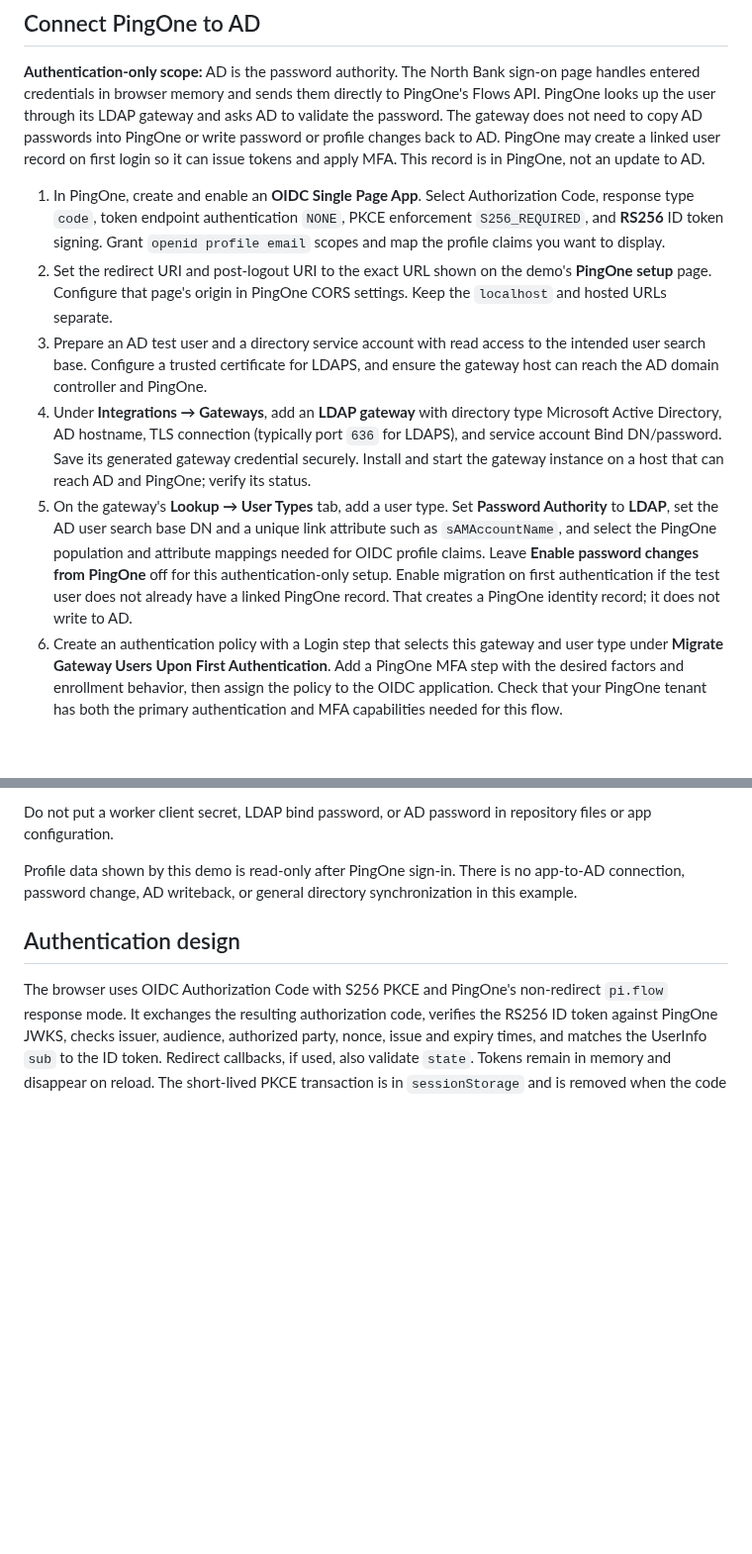
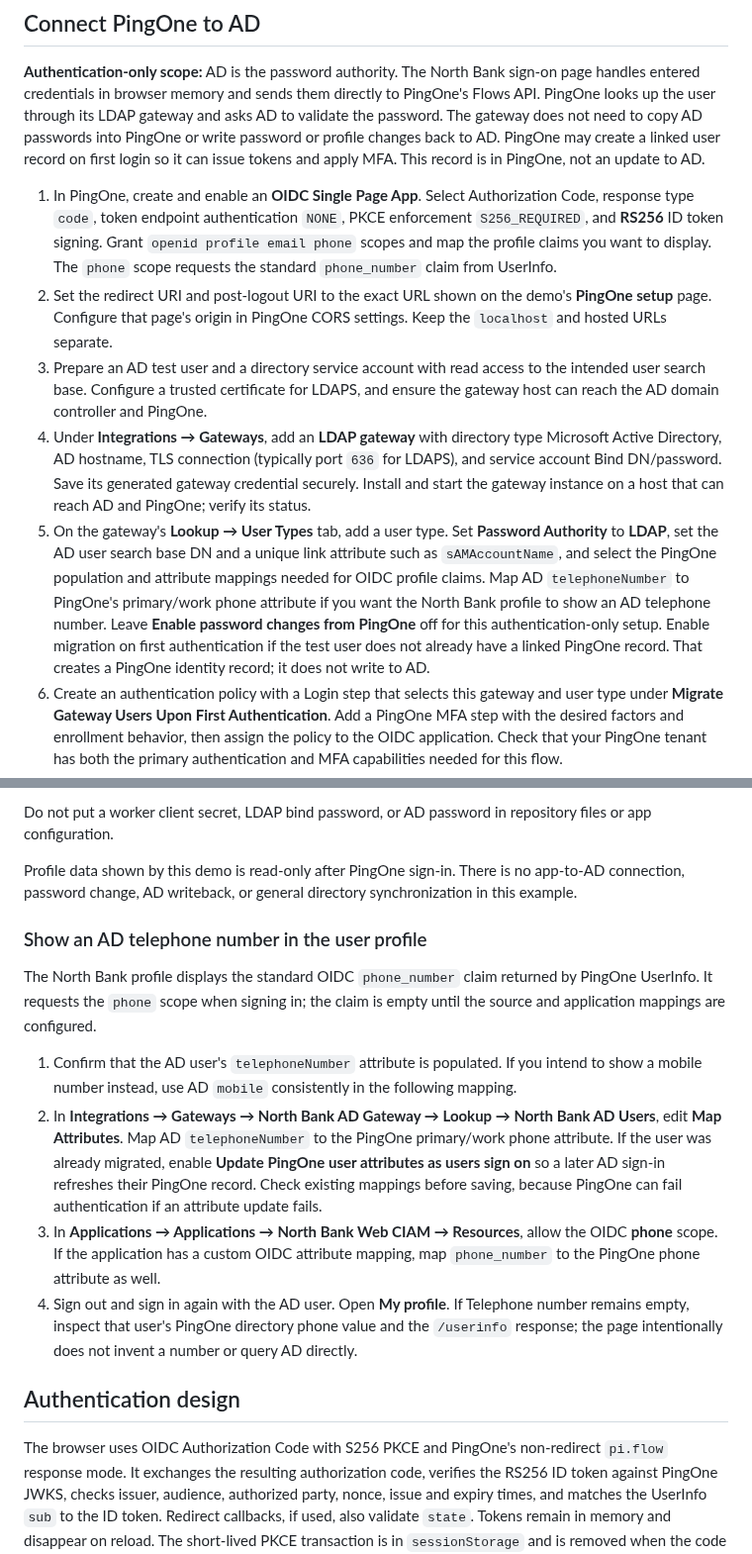
Before and after one commit to johnpelquingua/north-bank-identity-demo, a Markdown page: README.md, 2 parts joined by grey strips. Shown at 99% size. Drawn GitHub-style; blank space fills up the shorter version.

Commit message:
Document AD telephone to OIDC phone mapping

```diff
--- a/README.md
+++ b/README.md
@@ -41,11 +41,11 @@ The hosted app is preconfigured with the North Bank PingOne sandbox issuer and p
 
 **Authentication-only scope:** AD is the password authority. The North Bank sign-on page handles entered credentials in browser memory and sends them directly to PingOne's Flows API. PingOne looks up the user through its LDAP gateway and asks AD to validate the password. The gateway does not need to copy AD passwords into PingOne or write password or profile changes back to AD. PingOne may create a linked user record on first login so it can issue tokens and apply MFA. This record is in PingOne, not an update to AD.
 
-1. In PingOne, create and enable an **OIDC Single Page App**. Select Authorization Code, response type `code`, token endpoint authentication `NONE`, PKCE enforcement `S256_REQUIRED`, and **RS256** ID token signing. Grant `openid profile email` scopes and map the profile claims you want to display.
+1. In PingOne, create and enable an **OIDC Single Page App**. Select Authorization Code, response type `code`, token endpoint authentication `NONE`, PKCE enforcement `S256_REQUIRED`, and **RS256** ID token signing. Grant `openid profile email phone` scopes and map the profile claims you want to display. The `phone` scope requests the standard `phone_number` claim from UserInfo.
 2. Set the redirect URI and post-logout URI to the exact URL shown on the demo's **PingOne setup** page. Configure that page's origin in PingOne CORS settings. Keep the `localhost` and hosted URLs separate.
 3. Prepare an AD test user and a directory service account with read access to the intended user search base. Configure a trusted certificate for LDAPS, and ensure the gateway host can reach the AD domain controller and PingOne.
 4. Under **Integrations → Gateways**, add an **LDAP gateway** with directory type Microsoft Active Directory, AD hostname, TLS connection (typically port `636` for LDAPS), and service account Bind DN/password. Save its generated gateway credential securely. Install and start the gateway instance on a host that can reach AD and PingOne; verify its status.
-5. On the gateway's **Lookup → User Types** tab, add a user type. Set **Password Authority** to **LDAP**, set the AD user search base DN and a unique link attribute such as `sAMAccountName`, and select the PingOne population and attribute mappings needed for OIDC profile claims. Leave **Enable password changes from PingOne** off for this authentication-only setup. Enable migration on first authentication if the test user does not already have a linked PingOne record. That creates a PingOne identity record; it does not write to AD.
+5. On the gateway's **Lookup → User Types** tab, add a user type. Set **Password Authority** to **LDAP**, set the AD user search base DN and a unique link attribute such as `sAMAccountName`, and select the PingOne population and attribute mappings needed for OIDC profile claims. Map AD `telephoneNumber` to PingOne's primary/work phone attribute if you want the North Bank profile to show an AD telephone number. Leave **Enable password changes from PingOne** off for this authentication-only setup. Enable migration on first authentication if the test user does not already have a linked PingOne record. That creates a PingOne identity record; it does not write to AD.
 6. Create an authentication policy with a Login step that selects this gateway and user type under **Migrate Gateway Users Upon First Authentication**. Add a PingOne MFA step with the desired factors and enrollment behavior, then assign the policy to the OIDC application. Check that your PingOne tenant has both the primary authentication and MFA capabilities needed for this flow.
 7. The hosted app already has the North Bank sandbox issuer and public application client ID. For another environment, use the app's **PingOne setup** page to override these values with that environment's regional issuer URL from OIDC discovery and its public application client ID. Never enter a client secret or LDAP bind password into the app.
 8. Open the app with a test AD user. Test both the correct and an incorrect AD password. Check the sign-in events for gateway lookup, AD credential validation, and MFA, then confirm the profile claims are mapped correctly.
@@ -58,6 +58,15 @@ The hosted app is preconfigured with the North Bank PingOne sandbox issuer and p
 Do not put a worker client secret, LDAP bind password, or AD password in repository files or app configuration.
 
 Profile data shown by this demo is read-only after PingOne sign-in. There is no app-to-AD connection, password change, AD writeback, or general directory synchronization in this example.
+
+### Show an AD telephone number in the user profile
+
+The North Bank profile displays the standard OIDC `phone_number` claim returned by PingOne UserInfo. It requests the `phone` scope when signing in; the claim is empty until the source and application mappings are configured.
+
+1. Confirm that the AD user's `telephoneNumber` attribute is populated. If you intend to show a mobile number instead, use AD `mobile` consistently in the following mapping.
+2. In **Integrations → Gateways → North Bank AD Gateway → Lookup → North Bank AD Users**, edit **Map Attributes**. Map AD `telephoneNumber` to the PingOne primary/work phone attribute. If the user was already migrated, enable **Update PingOne user attributes as users sign on** so a later AD sign-in refreshes their PingOne record. Check existing mappings before saving, because PingOne can fail authentication if an attribute update fails.
+3. In **Applications → Applications → North Bank Web CIAM → Resources**, allow the OIDC **phone** scope. If the application has a custom OIDC attribute mapping, map `phone_number` to the PingOne phone attribute as well.
+4. Sign out and sign in again with the AD user. Open **My profile**. If Telephone number remains empty, inspect that user's PingOne directory phone value and the `/userinfo` response; the page intentionally does not invent a number or query AD directly.
 
 ## Authentication design
 
```
